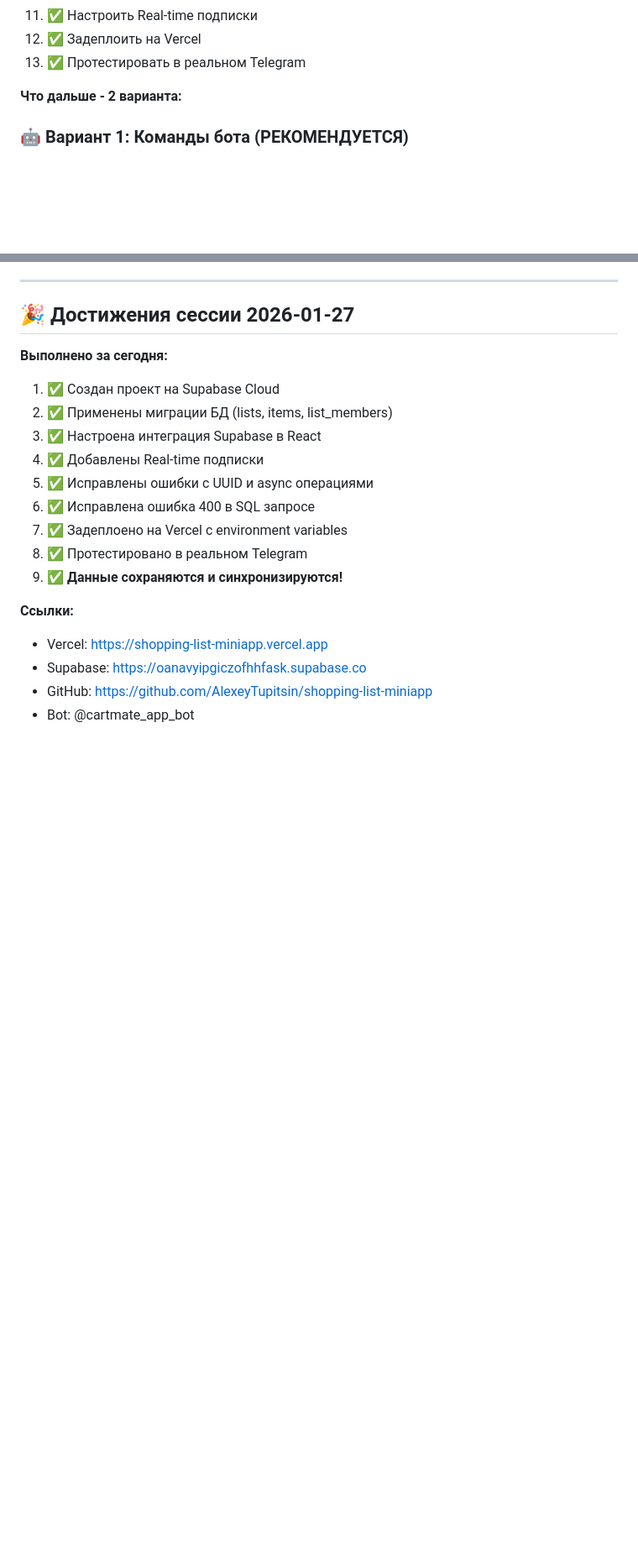
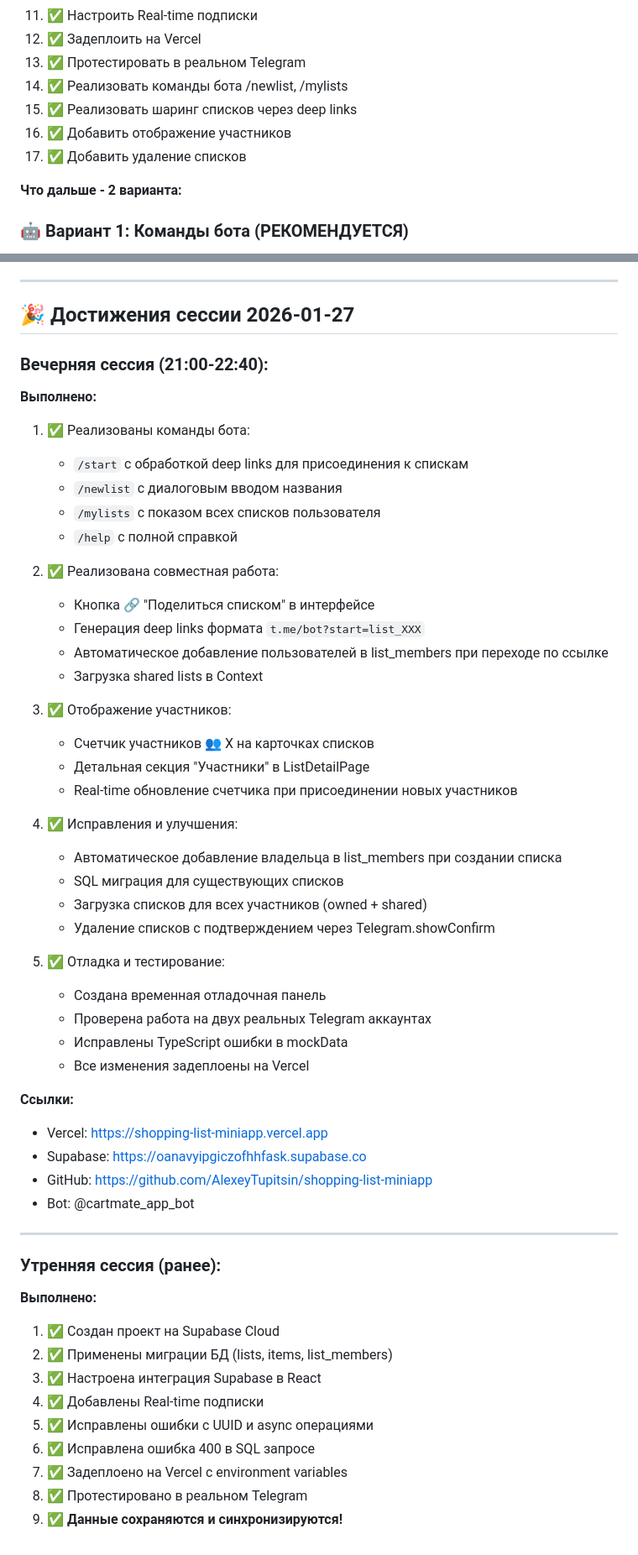
Before and after one commit to AlexeyTupitsin/shopping-list-miniapp, a Markdown page: ROADMAP.md, 2 parts joined by grey strips. Shown at 84% size. Rendered like a GitHub page; blank space fills up the shorter version.

```diff
--- a/ROADMAP.md
+++ b/ROADMAP.md
@@ -289,6 +301,10 @@ webapp/src/
 11. ✅ Настроить Real-time подписки
 12. ✅ Задеплоить на Vercel
 13. ✅ Протестировать в реальном Telegram
+14. ✅ Реализовать команды бота /newlist, /mylists
+15. ✅ Реализовать шаринг списков через deep links
+16. ✅ Добавить отображение участников
+17. ✅ Добавить удаление списков
 
 **Что дальше - 2 варианта:**
 
@@ -363,7 +379,49 @@ webapp/src/
 
 ## 🎉 Достижения сессии 2026-01-27
 
-**Выполнено за сегодня:**
+### Вечерняя сессия (21:00-22:40):
+
+**Выполнено:**
+1. ✅ Реализованы команды бота:
+   - `/start` с обработкой deep links для присоединения к спискам
+   - `/newlist` с диалоговым вводом названия
+   - `/mylists` с показом всех списков пользователя
+   - `/help` с полной справкой
+
+2. ✅ Реализована совместная работа:
+   - Кнопка 🔗 "Поделиться списком" в интерфейсе
+   - Генерация deep links формата `t.me/bot?start=list_XXX`
+   - Автоматическое добавление пользователей в list_members при переходе по ссылке
+   - Загрузка shared lists в Context
+
+3. ✅ Отображение участников:
+   - Счетчик участников 👥 X на карточках списков
+   - Детальная секция "Участники" в ListDetailPage
+   - Real-time обновление счетчика при присоединении новых участников
+
+4. ✅ Исправления и улучшения:
+   - Автоматическое добавление владельца в list_members при создании списка
+   - SQL миграция для существующих списков
+   - Загрузка списков для всех участников (owned + shared)
+   - Удаление списков с подтверждением через Telegram.showConfirm
+
+5. ✅ Отладка и тестирование:
+   - Создана временная отладочная панель
+   - Проверена работа на двух реальных Telegram аккаунтах
+   - Исправлены TypeScript ошибки в mockData
+   - Все изменения задеплоены на Vercel
+
+**Ссылки:**
+- Vercel: https://shopping-list-miniapp.vercel.app
+- Supabase: https://oanavyipgiczofhhfask.supabase.co
+- GitHub: https://github.com/AlexeyTupitsin/shopping-list-miniapp
+- Bot: @cartmate_app_bot
+
+---
+
+### Утренняя сессия (ранее):
+
+**Выполнено:**
 1. ✅ Создан проект на Supabase Cloud
 2. ✅ Применены миграции БД (lists, items, list_members)
 3. ✅ Настроена интеграция Supabase в React
@@ -373,9 +431,3 @@ webapp/src/
 7. ✅ Задеплоено на Vercel с environment variables
 8. ✅ Протестировано в реальном Telegram
 9. ✅ **Данные сохраняются и синхронизируются!**
-
-**Ссылки:**
-- Vercel: https://shopping-list-miniapp.vercel.app
-- Supabase: https://oanavyipgiczofhhfask.supabase.co
-- GitHub: https://github.com/AlexeyTupitsin/shopping-list-miniapp
-- Bot: @cartmate_app_bot
```
Also changed, not shown: other parts of ROADMAP.md (+42 -30 lines).
